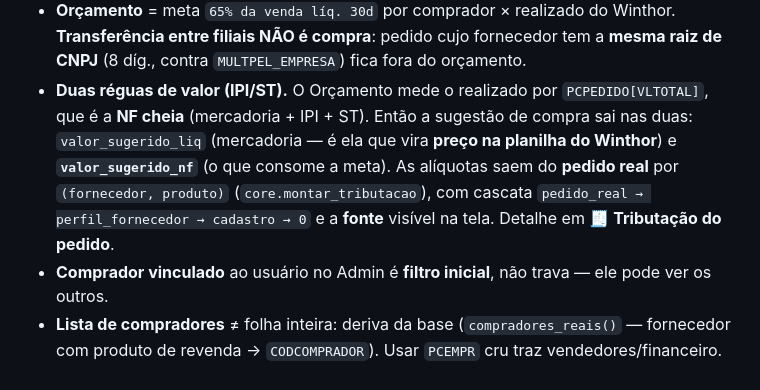
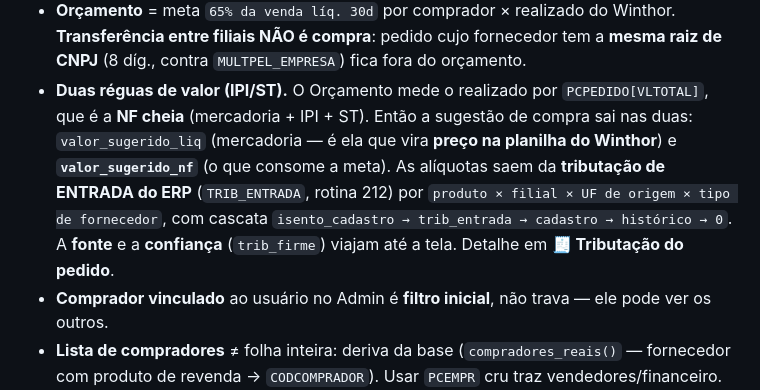
Before and after one commit to jogasolucoesempresarias-debug/multpelhtlm, a Markdown page: README.md, the part around the change. Drawn GitHub-style.

Commit message:
docs: alinha o resumo da metodologia com a cascata nova (TRIB_ENTRADA)
Co-Authored-By: Claude Opus 5 <noreply@anthropic.com>

```diff
--- a/README.md
+++ b/README.md
@@ -95,9 +95,10 @@ Doc completa das fórmulas em **`docs/estoque/planilha_v3.md`**.
 - **Duas réguas de valor (IPI/ST).** O Orçamento mede o realizado por `PCPEDIDO[VLTOTAL]`, que é a
   **NF cheia** (mercadoria + IPI + ST). Então a sugestão de compra sai nas duas: `valor_sugerido_liq`
   (mercadoria — é ela que vira **preço na planilha do Winthor**) e **`valor_sugerido_nf`** (o que
-  consome a meta). As alíquotas saem do **pedido real** por `(fornecedor, produto)`
-  (`core.montar_tributacao`), com cascata `pedido_real → perfil_fornecedor → cadastro → 0` e a
-  **fonte** visível na tela. Detalhe em **🧾 Tributação do pedido**.
+  consome a meta). As alíquotas saem da **tributação de ENTRADA do ERP** (`TRIB_ENTRADA`, rotina
+  212) por `produto × filial × UF de origem × tipo de fornecedor`, com cascata
+  `isento_cadastro → trib_entrada → cadastro → histórico → 0`. A **fonte** e a **confiança**
+  (`trib_firme`) viajam até a tela. Detalhe em **🧾 Tributação do pedido**.
 - **Comprador vinculado** ao usuário no Admin é **filtro inicial**, não trava — ele pode ver os outros.
 - **Lista de compradores** ≠ folha inteira: deriva da base (`compradores_reais()` — fornecedor com produto de revenda → `CODCOMPRADOR`). Usar `PCEMPR` cru traz vendedores/financeiro.
 
```
